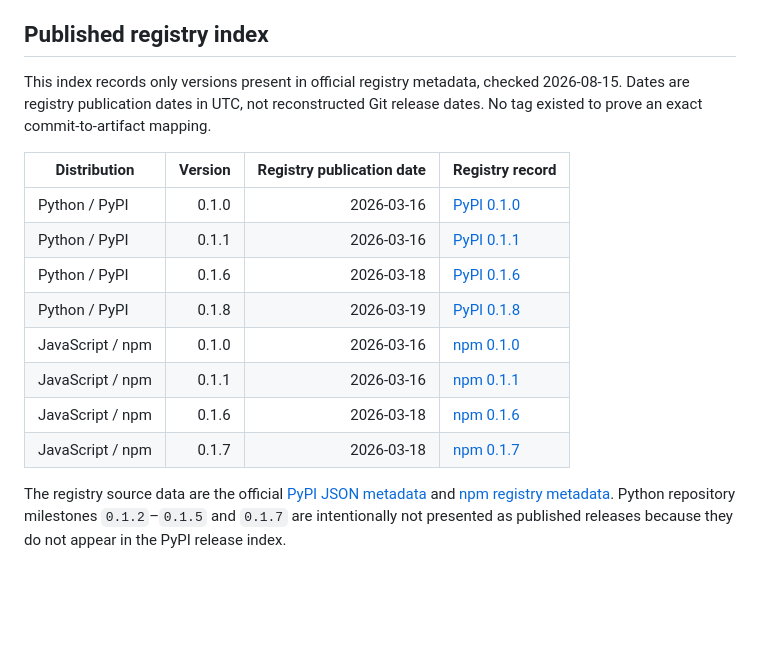
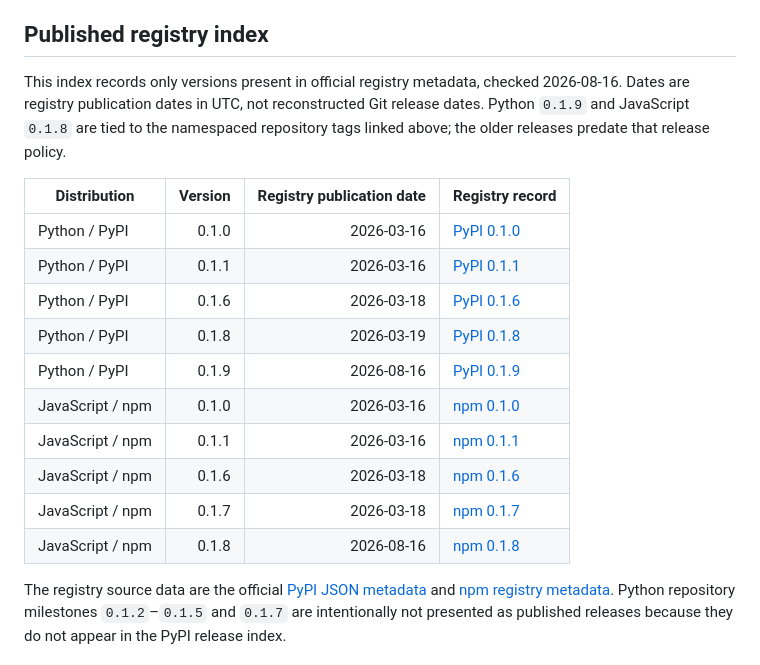
Before and after one commit to jemsbhai/chronofy, a Markdown page: CHANGELOG.md, the part around one of its changes. Drawn GitHub-style; blank space fills up the shorter version.

Commit message:
docs: record published package releases

```diff
--- a/CHANGELOG.md
+++ b/CHANGELOG.md
@@ -77,8 +77,9 @@ artifacts by this release.
 ## Published registry index
 
 This index records only versions present in official registry metadata, checked
-2026-08-15. Dates are registry publication dates in UTC, not reconstructed Git
-release dates. No tag existed to prove an exact commit-to-artifact mapping.
+2026-08-16. Dates are registry publication dates in UTC, not reconstructed Git
+release dates. Python `0.1.9` and JavaScript `0.1.8` are tied to the namespaced
+repository tags linked above; the older releases predate that release policy.
 
 | Distribution | Version | Registry publication date | Registry record |
 |---|---:|---:|---|
@@ -86,10 +87,12 @@ release dates. No tag existed to prove an exact commit-to-artifact mapping.
 | Python / PyPI | 0.1.1 | 2026-03-16 | [PyPI 0.1.1](https://pypi.org/project/chronofy/0.1.1/) |
 | Python / PyPI | 0.1.6 | 2026-03-18 | [PyPI 0.1.6](https://pypi.org/project/chronofy/0.1.6/) |
 | Python / PyPI | 0.1.8 | 2026-03-19 | [PyPI 0.1.8](https://pypi.org/project/chronofy/0.1.8/) |
+| Python / PyPI | 0.1.9 | 2026-08-16 | [PyPI 0.1.9](https://pypi.org/project/chronofy/0.1.9/) |
 | JavaScript / npm | 0.1.0 | 2026-03-16 | [npm 0.1.0](https://www.npmjs.com/package/chronofy/v/0.1.0) |
 | JavaScript / npm | 0.1.1 | 2026-03-16 | [npm 0.1.1](https://www.npmjs.com/package/chronofy/v/0.1.1) |
 | JavaScript / npm | 0.1.6 | 2026-03-18 | [npm 0.1.6](https://www.npmjs.com/package/chronofy/v/0.1.6) |
 | JavaScript / npm | 0.1.7 | 2026-03-18 | [npm 0.1.7](https://www.npmjs.com/package/chronofy/v/0.1.7) |
+| JavaScript / npm | 0.1.8 | 2026-08-16 | [npm 0.1.8](https://www.npmjs.com/package/chronofy/v/0.1.8) |
 
 The registry source data are the official
 [PyPI JSON metadata](https://pypi.org/pypi/chronofy/json) and
```
Also changed, not shown: other parts of CHANGELOG.md (+2 -2 lines).
